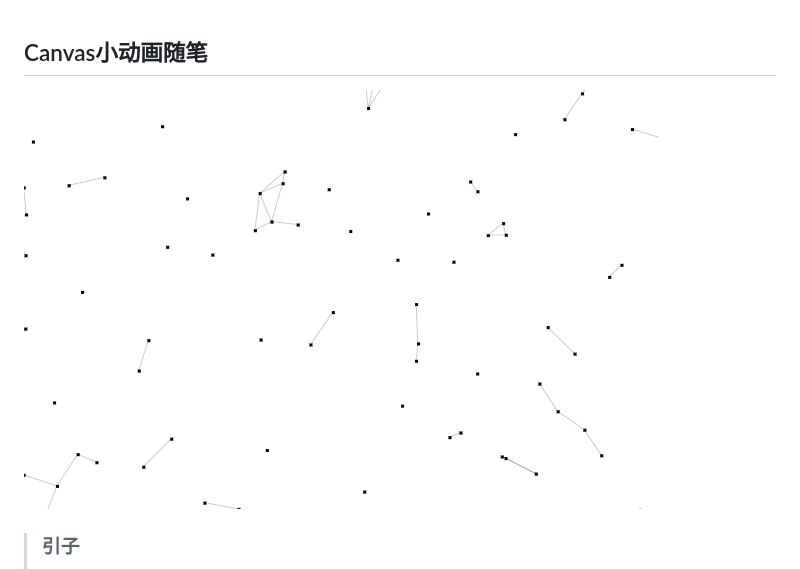
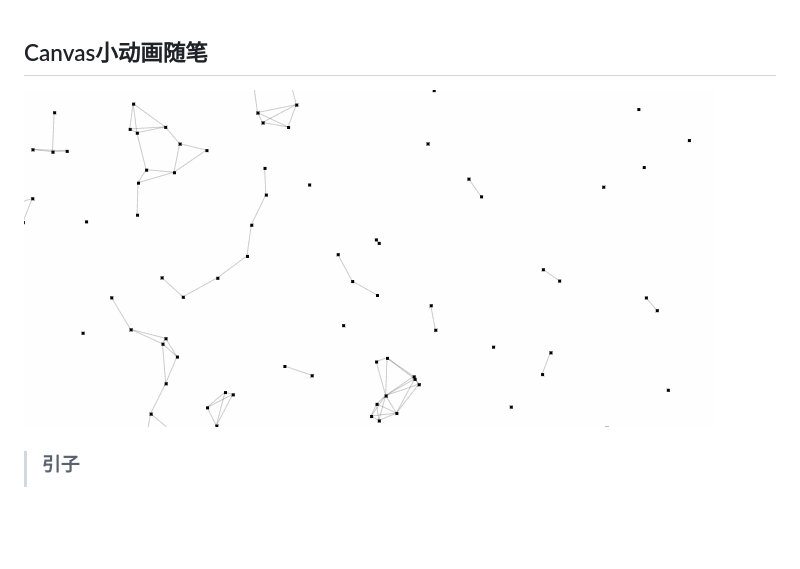
Before and after one commit to mrzhao1129/myBlog, a Markdown page: canvas/点线随动.md, the part around the change. Drawn GitHub-style; pictures changed too: canvas/image/canvas-point-line.gif (added); blank space fills up the shorter version.

Commit message:
canvas小demo加动图

```diff
--- a/canvas/点线随动.md
+++ b/canvas/点线随动.md
@@ -1,5 +1,5 @@
 ## Canvas小动画随笔
-![](./image/点线随动.PNG)
+![](./image/canvas-point-line.gif)
 > ### 引子
 > 在好多网站上都看过这个动画，当时觉得特别高大上，下载了几个源码看，看不懂，而且又臭又长。之后到[MDN](https://developer.mozilla.org/zh-CN/docs/Web/API/Canvas_API/Tutorial)上一周看完了Canvas的全部API，写的真是不错，很全很清晰。早上闲来无事，写了寥寥几行，全都是基础API。
 
```
Also changed, not shown: JS/页面间的相互操作.md (+1 -0 lines), README.md (+1 -1 lines), 1 other file.
